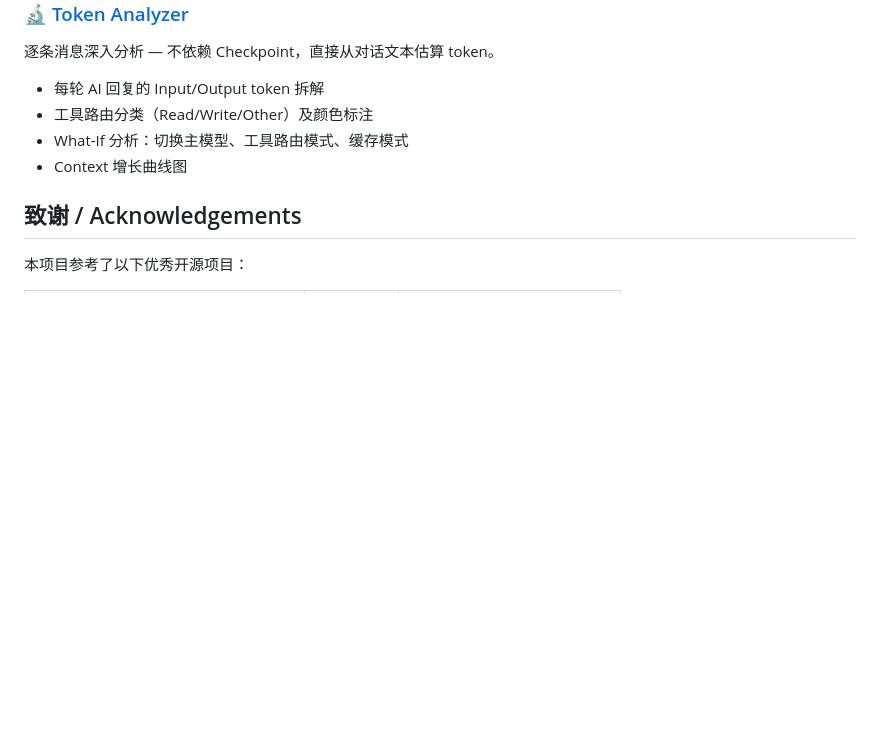
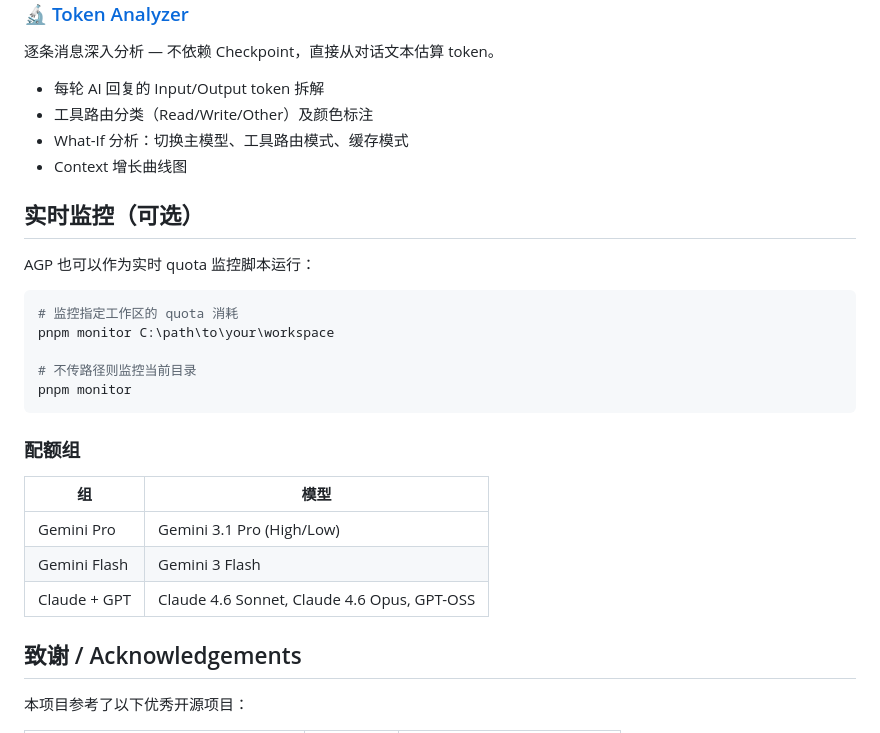
Before and after one commit to kirenath/Antigravity-Pulse, a Markdown page: README.md, the part around one of its changes. Rendered like a GitHub page; blank space fills up the shorter version.

````diff
--- a/README.md
+++ b/README.md
@@ -103,6 +81,26 @@ AGP 提供三个独立的 Web 分析工具，可在浏览器中本地运行。
 - What-If 分析：切换主模型、工具路由模式、缓存模式
 - Context 增长曲线图
 
+## 实时监控（可选）
+
+AGP 也可以作为实时 quota 监控脚本运行：
+
+```bash
+# 监控指定工作区的 quota 消耗
+pnpm monitor C:\path\to\your\workspace
+
+# 不传路径则监控当前目录
+pnpm monitor
+```
+
+### 配额组
+
+| 组           | 模型                                        |
+| ------------ | ------------------------------------------- |
+| Gemini Pro   | Gemini 3.1 Pro (High/Low)                   |
+| Gemini Flash | Gemini 3 Flash                              |
+| Claude + GPT | Claude 4.6 Sonnet, Claude 4.6 Opus, GPT-OSS |
+
 ## 致谢 / Acknowledgements
 
 本项目参考了以下优秀开源项目：
````
Also changed, not shown: other parts of README.md (+18 -40 lines).
